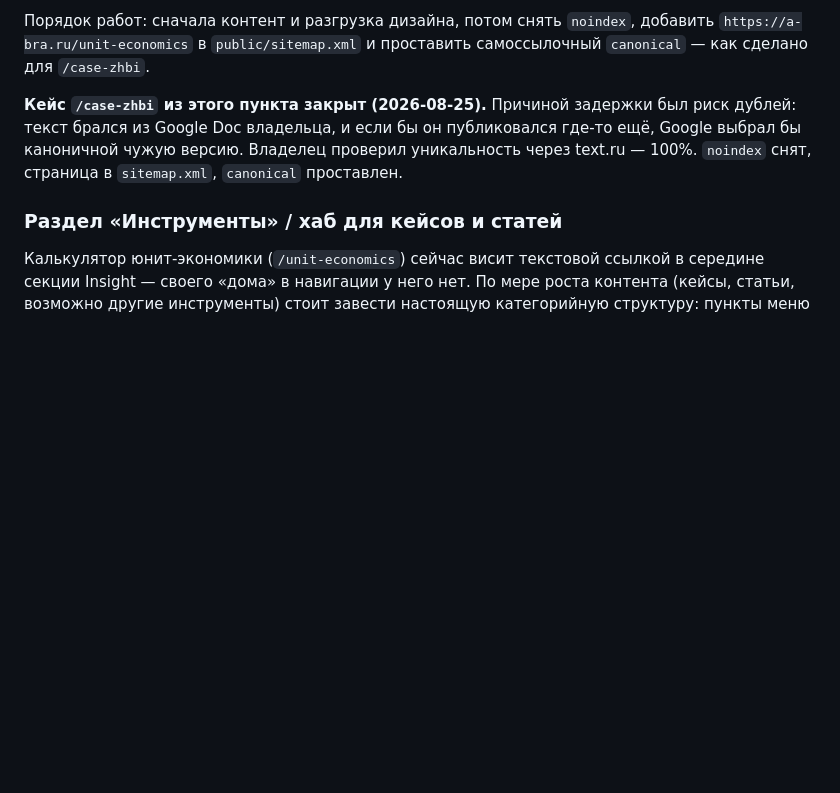
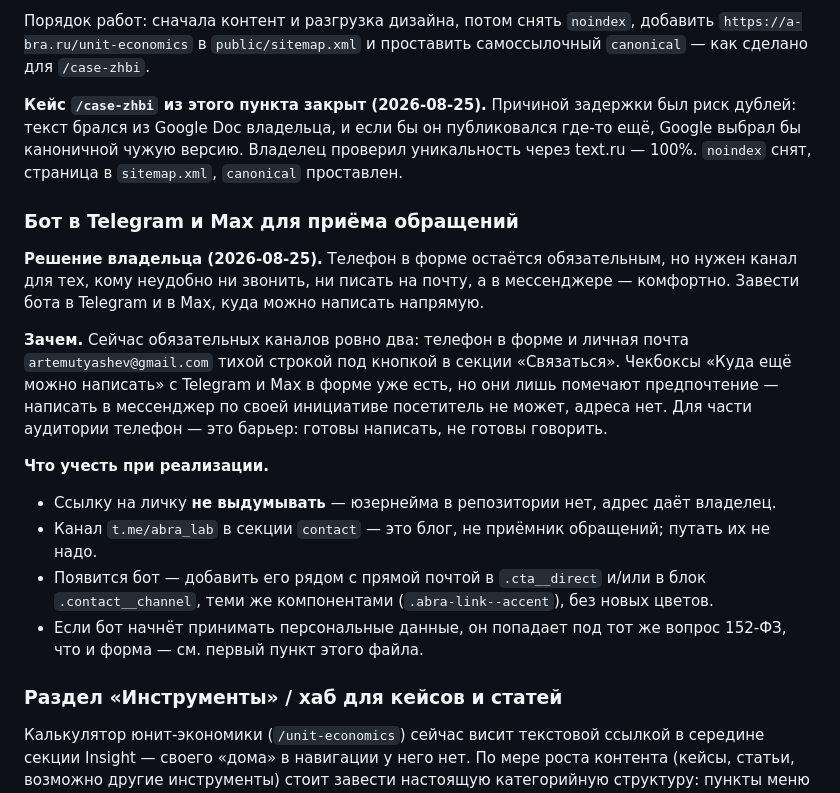
Before and after one commit to abrathecreator/abra, a Markdown page: TECHDEBT.md, the part around the change. Rendered like a GitHub page; blank space fills up the shorter version.

Commit message:
Record the messenger bots as a way in that does not need a phone
The form makes a phone number mandatory, and the only other channel is a
personal email in small type. For part of the audience that is a wall:
willing to write, not willing to talk. The Telegram and Max checkboxes
already in the form only record a preference — there is no address to
write to on your own initiative.

Owner's decision on 2026-08-25: keep the phone required, add bots.
Written up with the constraints that matter — do not invent a handle,
do not confuse the blog channel with an inbox, and remember that a bot
taking personal data lands under the same 152-ФЗ question as the form.

Co-Authored-By: Claude Opus 5 <noreply@anthropic.com>

```diff
--- a/TECHDEBT.md
+++ b/TECHDEBT.md
@@ -89,6 +89,18 @@ User-agent: CloudflareBrowserRenderingCrawler  Disallow: /
 
 **Кейс `/case-zhbi` из этого пункта закрыт (2026-08-25).** Причиной задержки был риск дублей: текст брался из Google Doc владельца, и если бы он публиковался где-то ещё, Google выбрал бы каноничной чужую версию. Владелец проверил уникальность через text.ru — 100%. `noindex` снят, страница в `sitemap.xml`, `canonical` проставлен.
 
+### Бот в Telegram и Max для приёма обращений
+
+**Решение владельца (2026-08-25).** Телефон в форме остаётся обязательным, но нужен канал для тех, кому неудобно ни звонить, ни писать на почту, а в мессенджере — комфортно. Завести бота в Telegram и в Max, куда можно написать напрямую.
+
+**Зачем.** Сейчас обязательных каналов ровно два: телефон в форме и личная почта `artemutyashev@gmail.com` тихой строкой под кнопкой в секции «Связаться». Чекбоксы «Куда ещё можно написать» с Telegram и Max в форме уже есть, но они лишь помечают предпочтение — написать в мессенджер по своей инициативе посетитель не может, адреса нет. Для части аудитории телефон — это барьер: готовы написать, не готовы говорить.
+
+**Что учесть при реализации.**
+- Ссылку на личку **не выдумывать** — юзернейма в репозитории нет, адрес даёт владелец.
+- Канал `t.me/abra_lab` в секции `contact` — это блог, не приёмник обращений; путать их не надо.
+- Появится бот — добавить его рядом с прямой почтой в `.cta__direct` и/или в блок `.contact__channel`, теми же компонентами (`.abra-link--accent`), без новых цветов.
+- Если бот начнёт принимать персональные данные, он попадает под тот же вопрос 152-ФЗ, что и форма — см. первый пункт этого файла.
+
 ### Раздел «Инструменты» / хаб для кейсов и статей
 
 Калькулятор юнит-экономики (`/unit-economics`) сейчас висит текстовой ссылкой в середине секции Insight — своего «дома» в навигации у него нет. По мере роста контента (кейсы, статьи, возможно другие инструменты) стоит завести настоящую категорийную структуру: пункты меню «Инструменты» / «Кейсы» / «Статьи», каждый — хаб-страница со списком. Это другая механика, чем текущий `.nav__links` — там просто scroll-якоря на секции одной страницы (`#insight`, `#system` и т.д.), не отдельные разделы.
```
